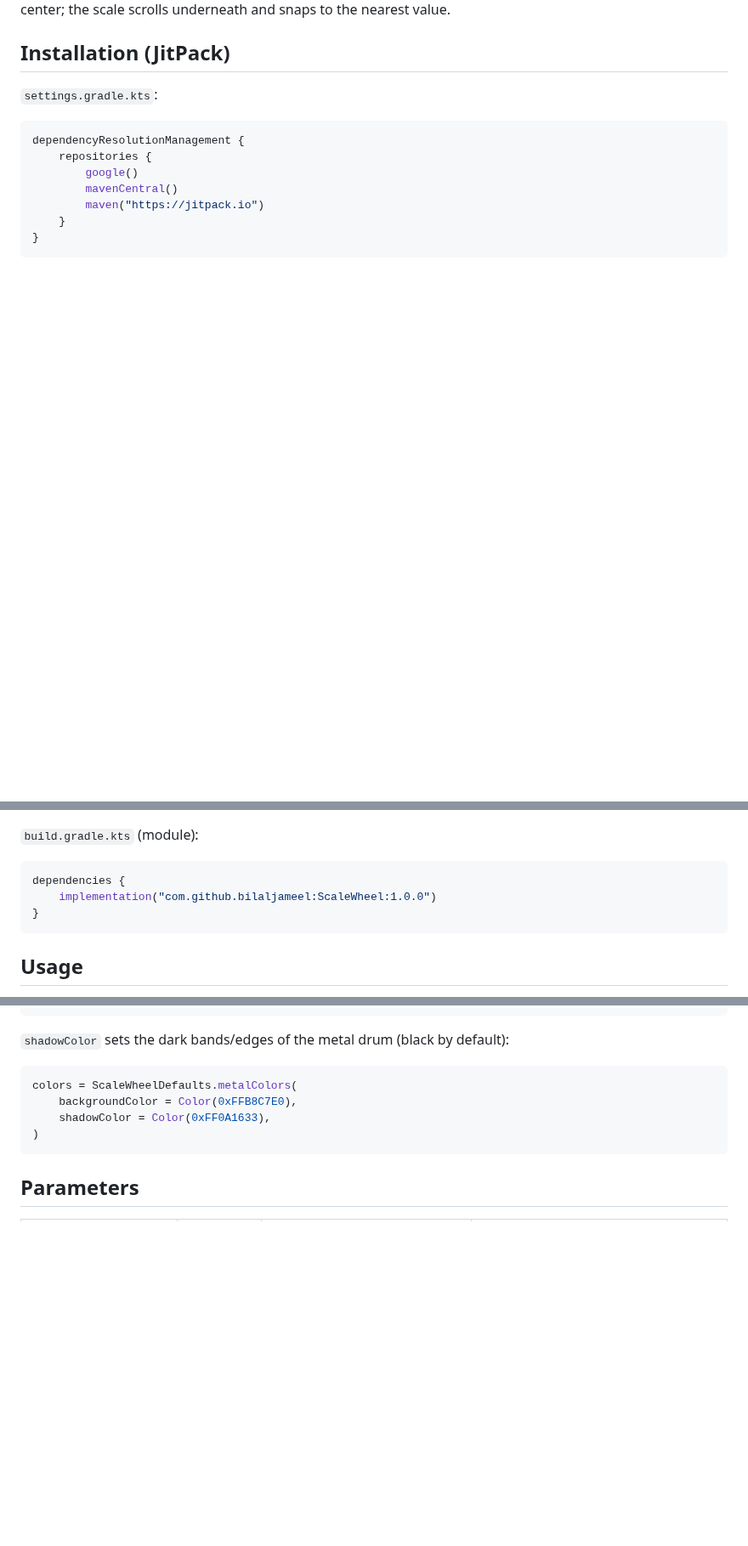
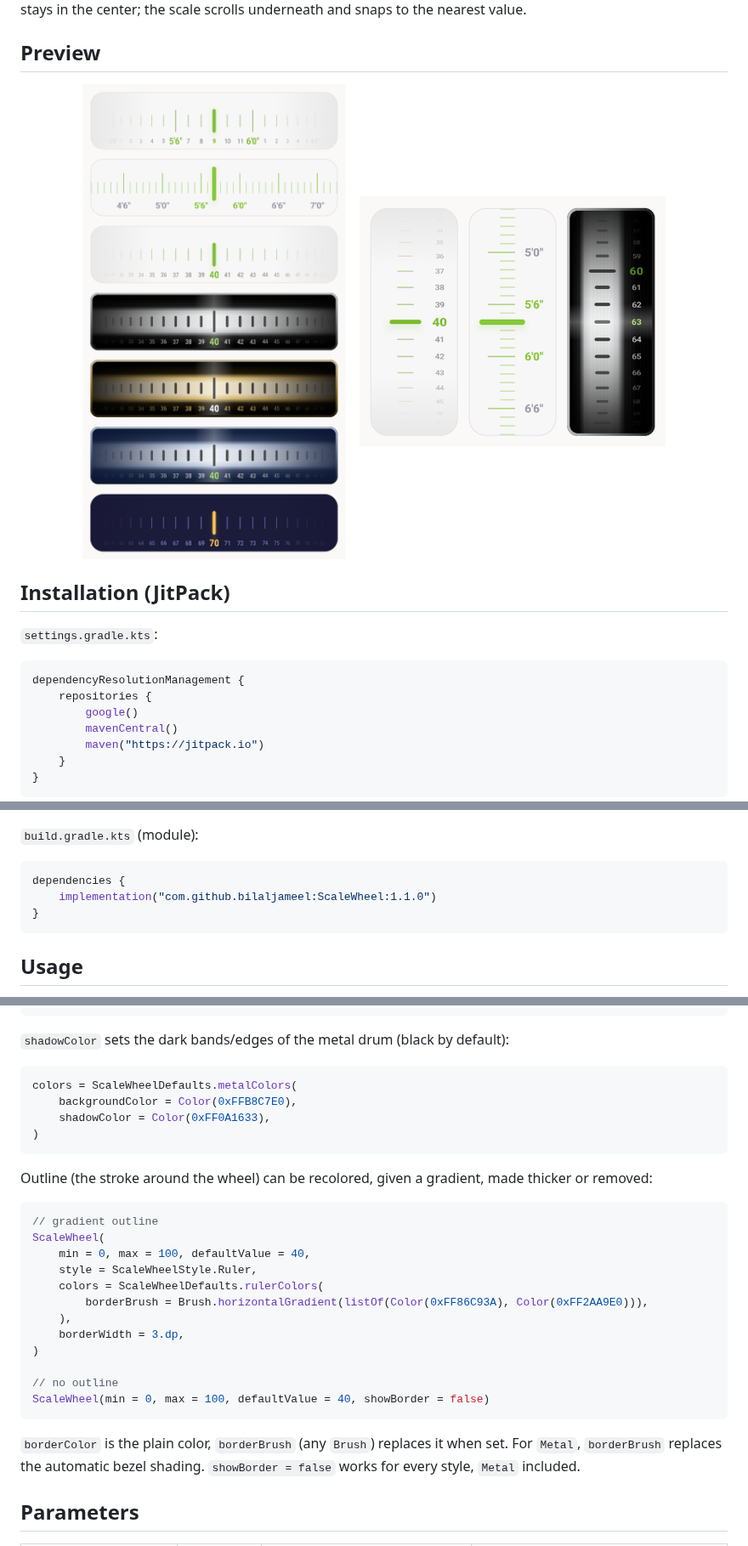
Before and after one commit to bilaljameel/ScaleWheel, a Markdown page: README.md, 3 parts joined by grey strips. Shown at 85% size. Drawn GitHub-style; pictures changed too: docs/horizontal.png (added), docs/vertical.png (added); blank space fills up the shorter version.

````diff
--- a/README.md
+++ b/README.md
@@ -4,4 +7,12 @@ A horizontally scrollable ruler / scale wheel picker for Jetpack Compose.
 The selection line always stays in the center; the scale scrolls underneath and snaps to the nearest value.
+
+## Preview
+
+<p align="center">
+  <img src="docs/horizontal.png" alt="Horizontal wheels: flat, ruler, metal, gold, blue and custom colors" width="420">
+  &nbsp;&nbsp;
+  <img src="docs/vertical.png" alt="Vertical wheels: flat, ruler and metal" width="360">
+</p>
 
 ## Installation (JitPack)
 
@@ -21,7 +32,7 @@ dependencyResolutionManagement {
 
 ```kotlin
 dependencies {
-    implementation("com.github.bilaljameel:ScaleWheel:1.0.0")
+    implementation("com.github.bilaljameel:ScaleWheel:1.1.0")
 }
 ```
 
@@ -122,6 +133,27 @@ colors = ScaleWheelDefaults.metalColors(
 )
 ```
 
+Outline (the stroke around the wheel) can be recolored, given a gradient, made thicker or
+removed:
+
+```kotlin
+// gradient outline
+ScaleWheel(
+    min = 0, max = 100, defaultValue = 40,
+    style = ScaleWheelStyle.Ruler,
+    colors = ScaleWheelDefaults.rulerColors(
+        borderBrush = Brush.horizontalGradient(listOf(Color(0xFF86C93A), Color(0xFF2AA9E0))),
+    ),
+    borderWidth = 3.dp,
+)
+
+// no outline
+ScaleWheel(min = 0, max = 100, defaultValue = 40, showBorder = false)
+```
+
+`borderColor` is the plain color, `borderBrush` (any `Brush`) replaces it when set. For `Metal`,
+`borderBrush` replaces the automatic bezel shading. `showBorder = false` works for every style, `Metal` included.
+
 ## Parameters
 
 | Name | Required | Default | Description |
````
Also changed, not shown: other parts of README.md (+6 -1 lines), 4 other files.
